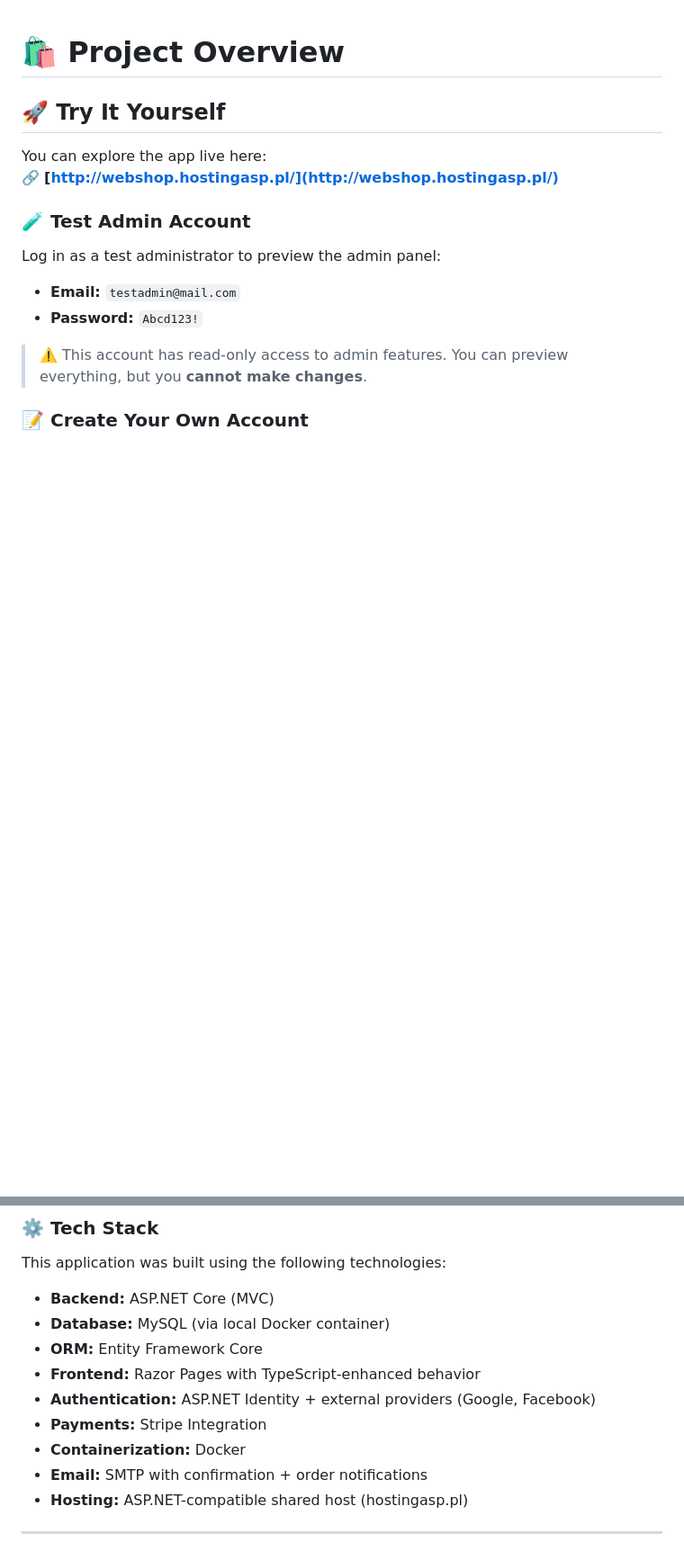
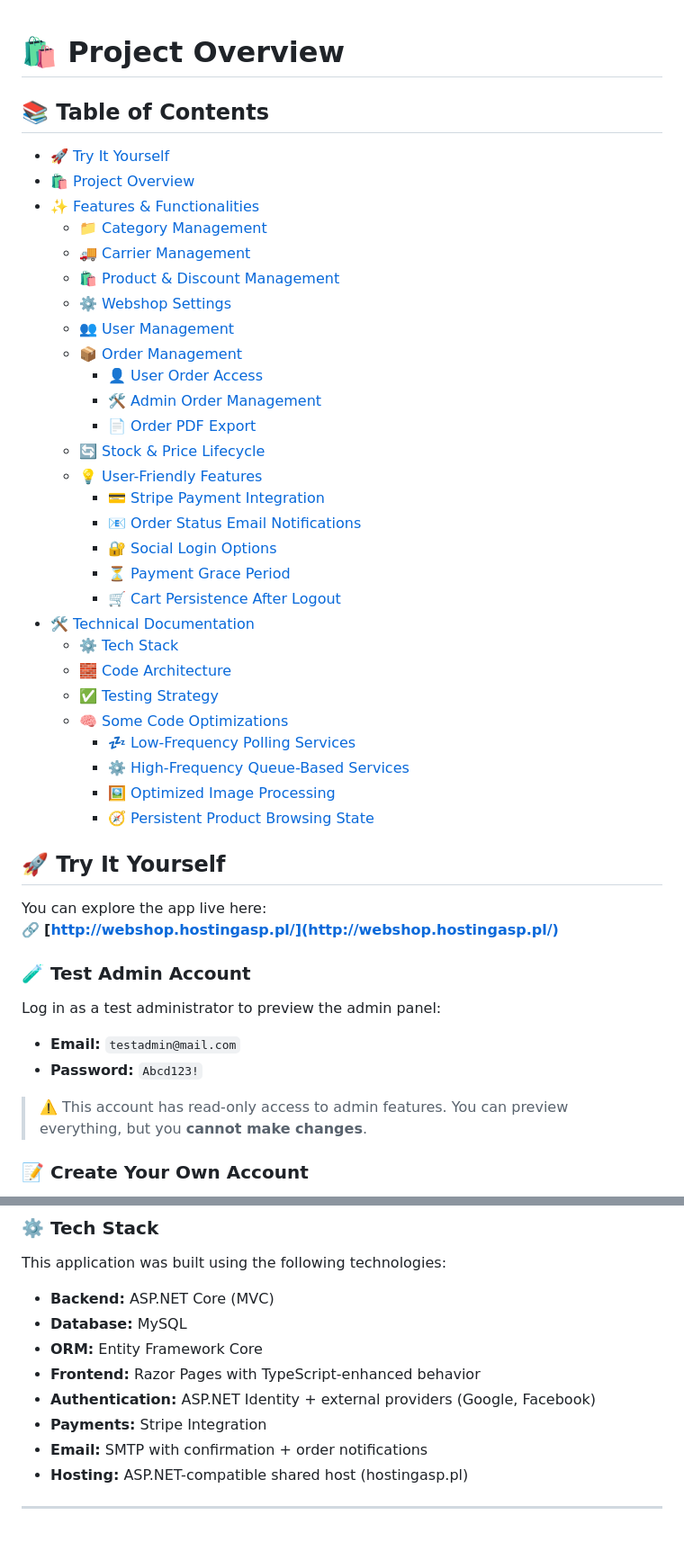
Before and after one commit to Tankybott/WebShop, a Markdown page: README.md, 2 parts joined by grey strips. Shown: that part at 90% size. Rendered like a GitHub page; blank space fills up the shorter version.

```diff
--- a/README.md
+++ b/README.md
@@ -1,4 +1,36 @@
 # 🛍️ Project Overview
+
+## 📚 Table of Contents
+
+- [🚀 Try It Yourself](#-try-it-yourself)
+- [🛍️ Project Overview](#ecommerce-control-management-system)
+- [✨ Features & Functionalities](#-features--functionalities)
+  - [📁 Category Management](#-category-management)
+  - [🚚 Carrier Management](#-carrier-management)
+  - [🛍️ Product & Discount Management](#-product--discount-management)
+  - [⚙️ Webshop Settings](#-webshop-settings)
+  - [👥 User Management](#-user-management)
+  - [📦 Order Management](#-order-management)
+    - [👤 User Order Access](#-user-order-access)
+    - [🛠️ Admin Order Management](#-admin-order-management)
+    - [📄 Order PDF Export](#-order-pdf-export)
+  - [🔄 Stock & Price Lifecycle](#-stock--price-lifecycle)
+  - [💡 User-Friendly Features](#-user-friendly-features)
+    - [💳 Stripe Payment Integration](#-stripe-payment-integration)
+    - [📧 Order Status Email Notifications](#-order-status-email-notifications)
+    - [🔐 Social Login Options](#-social-login-options)
+    - [⏳ Payment Grace Period](#-payment-grace-period)
+    - [🛒 Cart Persistence After Logout](#-cart-persistence-after-logout)
+- [🛠️ Technical Documentation](#-technical-documentation)
+  - [⚙️ Tech Stack](#-tech-stack)
+  - [🧱 Code Architecture](#-code-architecture)
+  - [✅ Testing Strategy](#-testing-strategy)
+  - [🧠 Some Code Optimizations](#-some-code-optimizations)
+    - [💤 Low-Frequency Polling Services](#-1-low-frequency-polling-services)
+    - [⚙️ High-Frequency Queue-Based Services](#-2-high-frequency-queue-based-services)
+    - [🖼️ Optimized Image Processing](#-optimized-image-processing)
+    - [🧭 Persistent Product Browsing State](#-persistent-product-browsing-state)
+
 ## 🚀 Try It Yourself
 
 You can explore the app live here:
@@ -276,12 +308,11 @@ To enhance the user experience, the system **preserves the shopping cart** even
 This application was built using the following technologies:
 
 - **Backend:** ASP.NET Core (MVC)
-- **Database:** MySQL (via local Docker container)
+- **Database:** MySQL
 - **ORM:** Entity Framework Core
 - **Frontend:** Razor Pages with TypeScript-enhanced behavior
 - **Authentication:** ASP.NET Identity + external providers (Google, Facebook)
 - **Payments:** Stripe Integration
-- **Containerization:** Docker
 - **Email:** SMTP with confirmation + order notifications
 - **Hosting:** ASP.NET-compatible shared host (hostingasp.pl)
 
```
Also changed, not shown: other parts of README.md (+14 -0 lines).
